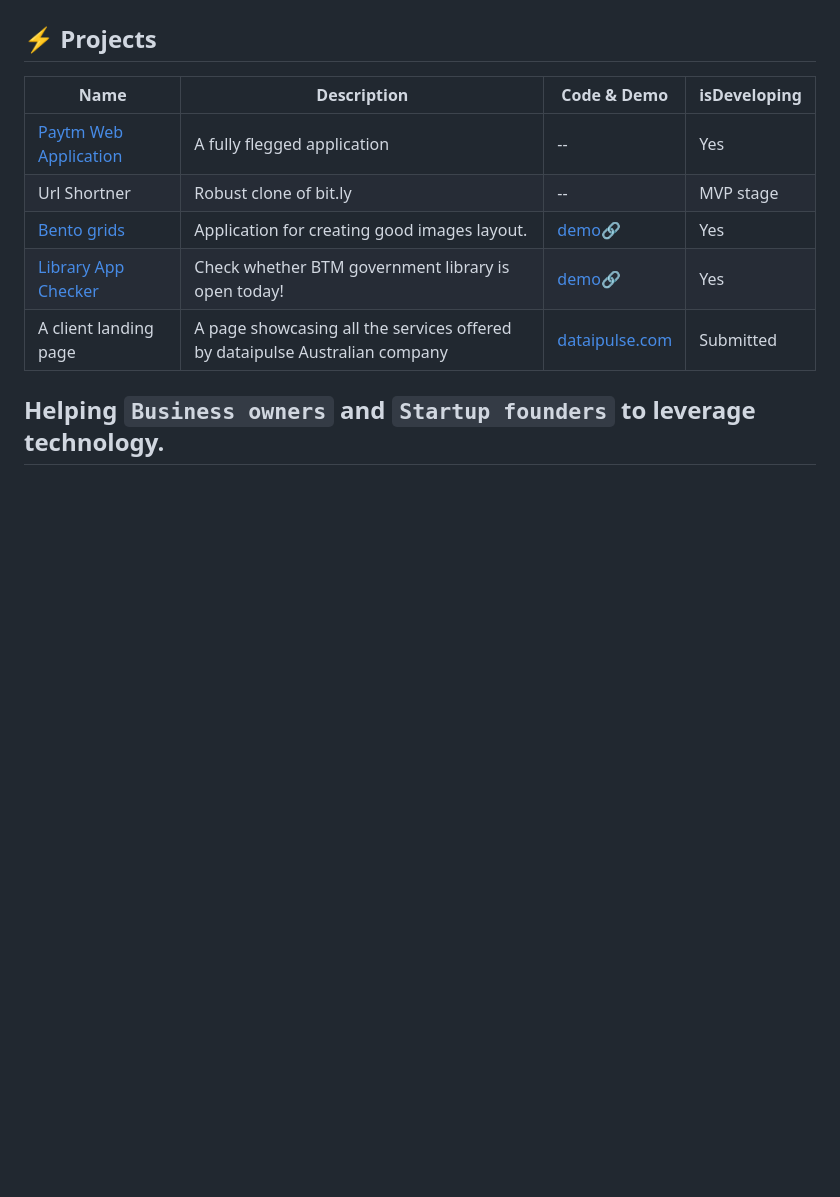
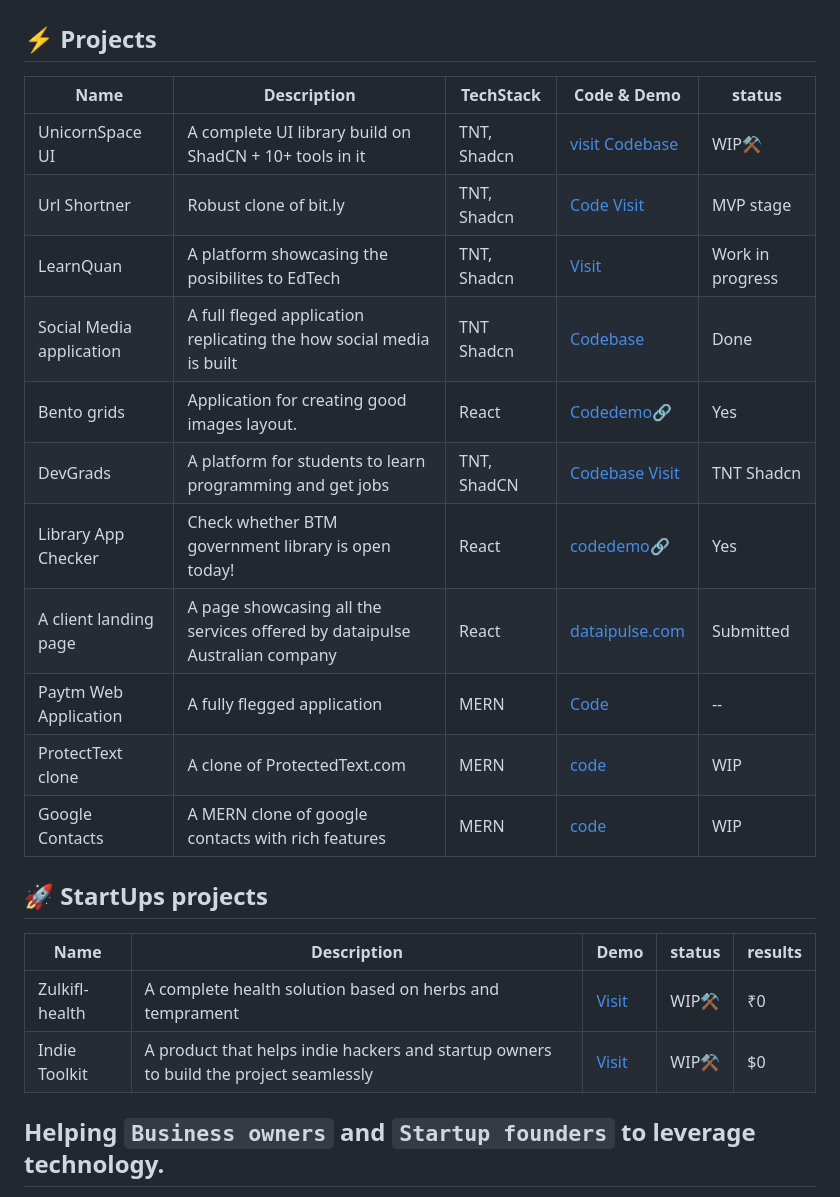
Before and after one commit to mohdfaizan5/mohdfaizan5, a Markdown page: README.md, the part around the change printed below. GitHub-like rendering; blank space fills up the shorter version.

```diff
--- a/README.md
+++ b/README.md
@@ -29,12 +29,23 @@
 
 
 ## ⚡ Projects
-|Name|Description|Code & Demo|isDeveloping|
-|--|--|--|--|
-|[Paytm Web Application](https://github.com/mohdfaizan5/paytm-clone-full-stack) |A fully flegged application|--|Yes|
-|Url Shortner|Robust clone of bit.ly|--|MVP stage|
-|[Bento grids](https://github.com/mohdfaizan5/bento-grids-generator)|Application for creating good images layout.|[demo🔗](https://bento-grids.mohdfaizan.me/)|Yes|
-|[Library App Checker](https://github.com/mohdfaizan5/library-holiday-checker) |Check whether BTM government library is open today!|[demo🔗](https://library.mohdfaizan.me/)|Yes|
-|A client landing page |A page showcasing all the services offered by dataipulse Australian company|[dataipulse.com](https://www.dataipulse.com/)|Submitted|
+|Name|Description|TechStack |Code & Demo|status|
+|--|--|--|--|---|
+|UnicornSpace UI|A complete UI library build on ShadCN + 10+ tools in it|TNT, Shadcn|[visit](https://unicornspace-ui.vercel.app/) [Codebase](https://github.com/mohdfaizan5/unicornspace-ui)|WIP⚒|
+|Url Shortner|Robust clone of bit.ly|TNT, Shadcn|[Code](https://github.com/mohdfaizan5/url-shortner-nextjs) [Visit]()|MVP stage|
+|LearnQuan|A platform showcasing the posibilites to EdTech|TNT, Shadcn|[Visit](http://learnquan.vercel.app/)|Work in progress|
+|Social Media application|A full fleged application replicating the how social media is built|TNT Shadcn|[Codebase](https://github.com/mohdfaizan5/social_media-vemana-hackathon)|Done|
+|Bento grids|Application for creating good images layout.|React|[Code](https://github.com/mohdfaizan5/bento-grids-generator)[demo🔗](https://bento-grids.mohdfaizan.me/)|Yes|
+DevGrads|A platform for students to learn programming and get jobs| TNT, ShadCN|[Codebase](https://github.com/mohdfaizan5/devgrads) [Visit](https://devgrads.vercel.app)|TNT Shadcn
+|Library App Checker |Check whether BTM government library is open today!|React|[code](https://github.com/mohdfaizan5/library-holiday-checker)[demo🔗](https://library.mohdfaizan.me/)|Yes|
+|A client landing page |A page showcasing all the services offered by dataipulse Australian company|React|[dataipulse.com](https://www.dataipulse.com/)|Submitted|
+|Paytm Web Application |A fully flegged application|MERN|[Code](https://github.com/mohdfaizan5/paytm-clone-full-stack)|--|Yes|
+|ProtectText clone|A clone of ProtectedText.com|MERN|[code](https://github.com/mohdfaizan5/protected_text_clone)| WIP |
+|Google Contacts|A MERN clone of google contacts with rich features|MERN|[code](https://github.com/mohdfaizan5/Google_Contacts-clone) | WIP |
 
+## 🚀 StartUps projects
+|Name|Description|Demo|status|results|
+|--|--|--|--|--|
+|Zulkifl-health|A complete health solution based on herbs and temprament|[Visit](https://zulkifl-health-products.vercel.app/)|WIP⚒|₹0|
+|Indie Toolkit|A product that helps indie hackers and startup owners to build the project seamlessly|[Visit](http://indie-toolkit.vercel.app/)|WIP⚒|$0|
 
```
Also changed, not shown: other parts of README.md (+1 -0 lines).
